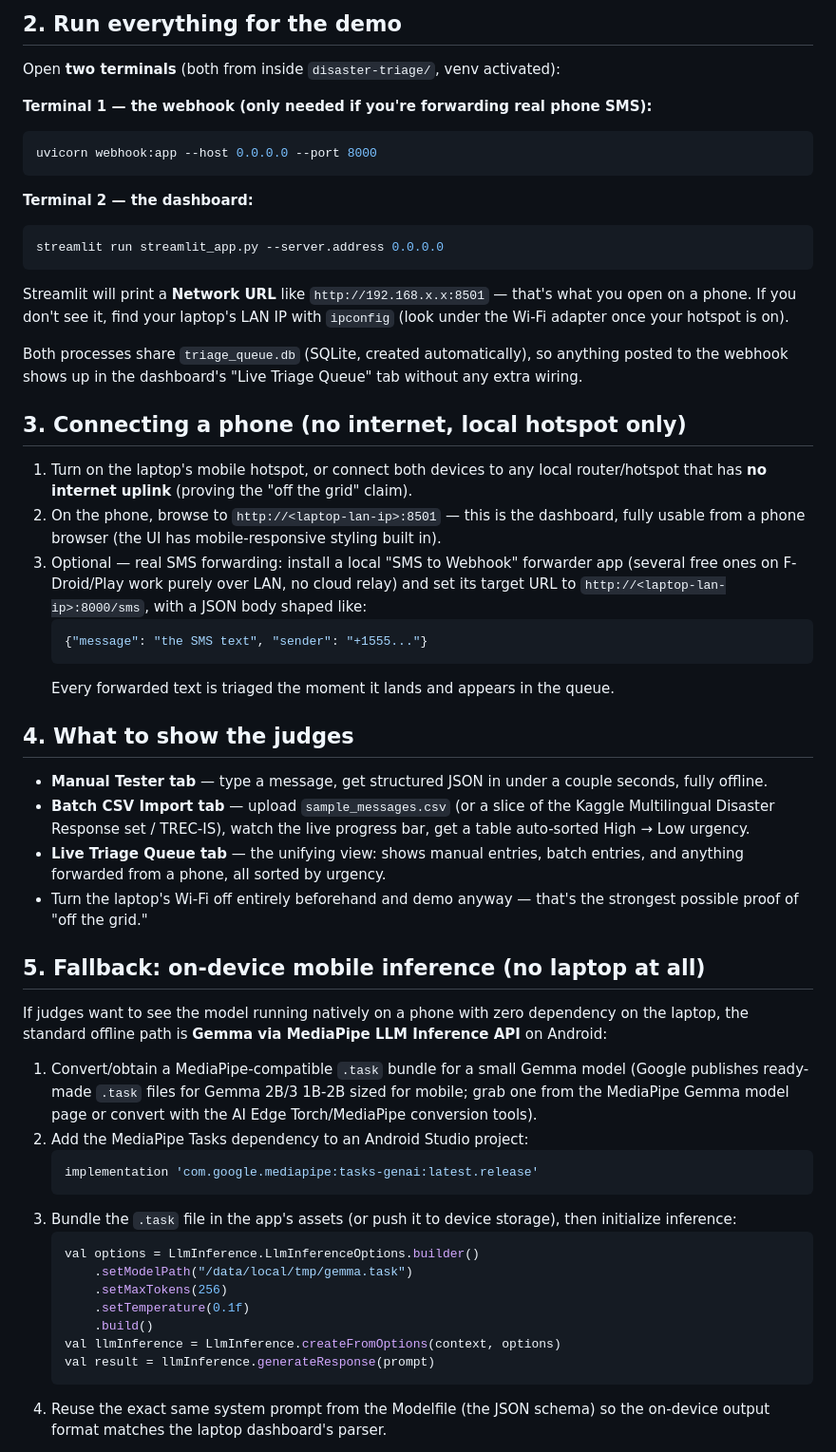
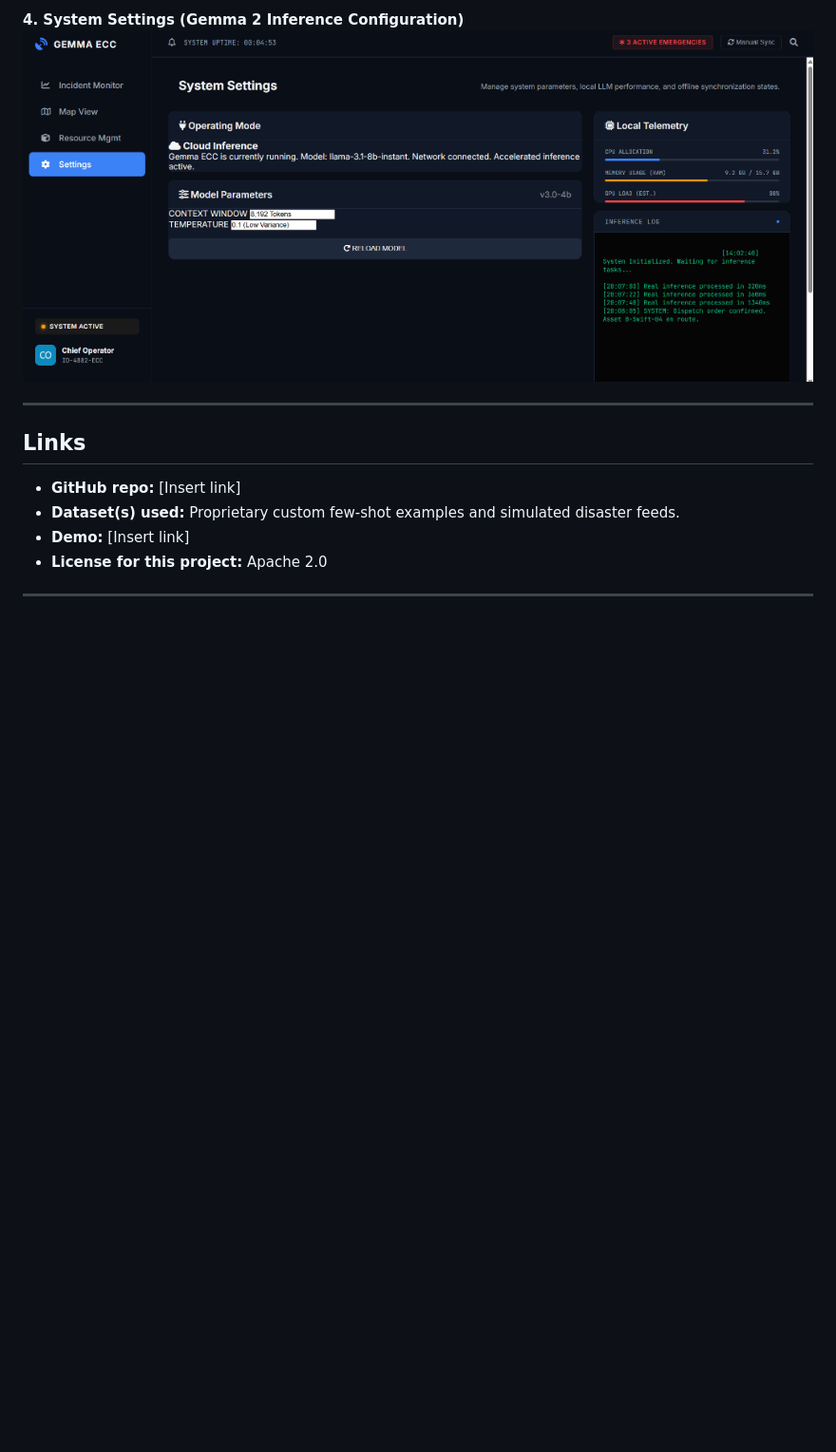
Before and after one commit to kunjpatel007-gif/ResQ-AI, a Markdown page: README.md, the part around one of its changes. Shown at 95% size. GitHub-like rendering; pictures changed too: assets/settings.png (added); blank space fills up the shorter version.

````diff
--- a/README.md
+++ b/README.md
@@ -68,77 +66,15 @@ messages without truncating.
 
-## 2. Run everything for the demo
+**4. System Settings (Gemma 2 Inference Configuration)**
+![System Settings](assets/settings.png)
 
-Open **two terminals** (both from inside `disaster-triage/`, venv activated):
+---
 
-**Terminal 1 — the webhook (only needed if you're forwarding real phone SMS):**
-```bash
-uvicorn webhook:app --host 0.0.0.0 --port 8000
-```
+## Links
 
-**Terminal 2 — the dashboard:**
-```bash
-streamlit run streamlit_app.py --server.address 0.0.0.0
-```
+- **GitHub repo:** [Insert link]
+- **Dataset(s) used:** Proprietary custom few-shot examples and simulated disaster feeds.
+- **Demo:** [Insert link]
+- **License for this project:** Apache 2.0
 
-Streamlit will print a **Network URL** like `http://192.168.x.x:8501` — that's what
-you open on a phone. If you don't see it, find your laptop's LAN IP with `ipconfig`
-(look under the Wi-Fi adapter once your hotspot is on).
+---
 
-Both processes share `triage_queue.db` (SQLite, created automatically), so anything
-posted to the webhook shows up in the dashboard's "Live Triage Queue" tab without any
-extra wiring.
-
-## 3. Connecting a phone (no internet, local hotspot only)
-
-1. Turn on the laptop's mobile hotspot, or connect both devices to any local
-   router/hotspot that has **no internet uplink** (proving the "off the grid" claim).
-2. On the phone, browse to `http://<laptop-lan-ip>:8501` — this is the dashboard,
-   fully usable from a phone browser (the UI has mobile-responsive styling built in).
-3. Optional — real SMS forwarding: install a local "SMS to Webhook" forwarder app
-   (several free ones on F-Droid/Play work purely over LAN, no cloud relay) and set
-   its target URL to `http://<laptop-lan-ip>:8000/sms`, with a JSON body shaped like:
-   ```json
-   {"message": "the SMS text", "sender": "+1555..."}
-   ```
-   Every forwarded text is triaged the moment it lands and appears in the queue.
-
-## 4. What to show the judges
-
-- **Manual Tester tab** — type a message, get structured JSON in under a couple
-  seconds, fully offline.
-- **Batch CSV Import tab** — upload `sample_messages.csv` (or a slice of the Kaggle
-  Multilingual Disaster Response set / TREC-IS), watch the live progress bar, get a
-  table auto-sorted High → Low urgency.
-- **Live Triage Queue tab** — the unifying view: shows manual entries, batch
-  entries, and anything forwarded from a phone, all sorted by urgency.
-- Turn the laptop's Wi-Fi off entirely beforehand and demo anyway — that's the
-  strongest possible proof of "off the grid."
-
-## 5. Fallback: on-device mobile inference (no laptop at all)
-
-If judges want to see the model running natively on a phone with zero dependency on
-the laptop, the standard offline path is **Gemma via MediaPipe LLM Inference API**
-on Android:
-
-1. Convert/obtain a MediaPipe-compatible `.task` bundle for a small Gemma model
-   (Google publishes ready-made `.task` files for Gemma 2B/3 1B-2B sized for mobile;
-   grab one from the MediaPipe Gemma model page or convert with the AI Edge
-   Torch/MediaPipe conversion tools).
-2. Add the MediaPipe Tasks dependency to an Android Studio project:
-   ```gradle
-   implementation 'com.google.mediapipe:tasks-genai:latest.release'
-   ```
-3. Bundle the `.task` file in the app's assets (or push it to device storage), then
-   initialize inference:
-   ```kotlin
-   val options = LlmInference.LlmInferenceOptions.builder()
-       .setModelPath("/data/local/tmp/gemma.task")
-       .setMaxTokens(256)
-       .setTemperature(0.1f)
-       .build()
-   val llmInference = LlmInference.createFromOptions(context, options)
-   val result = llmInference.generateResponse(prompt)
-   ```
-4. Reuse the exact same system prompt from the Modelfile (the JSON schema) so the
-   on-device output format matches the laptop dashboard's parser.
-
````
Also changed, not shown: other parts of README.md (+54 -100 lines), assets/map_view.png (added), assets/resource_mgmt.png (added), assets/triage_feed.png (added), 4 other files.
